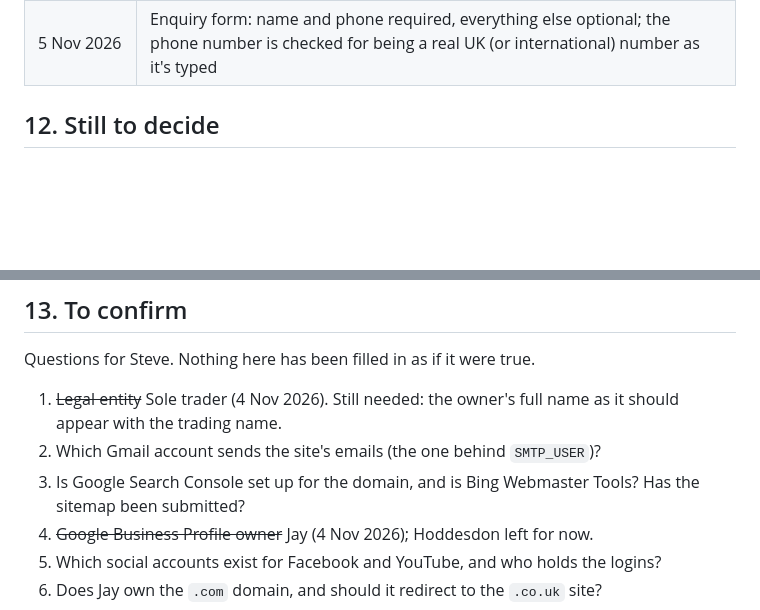
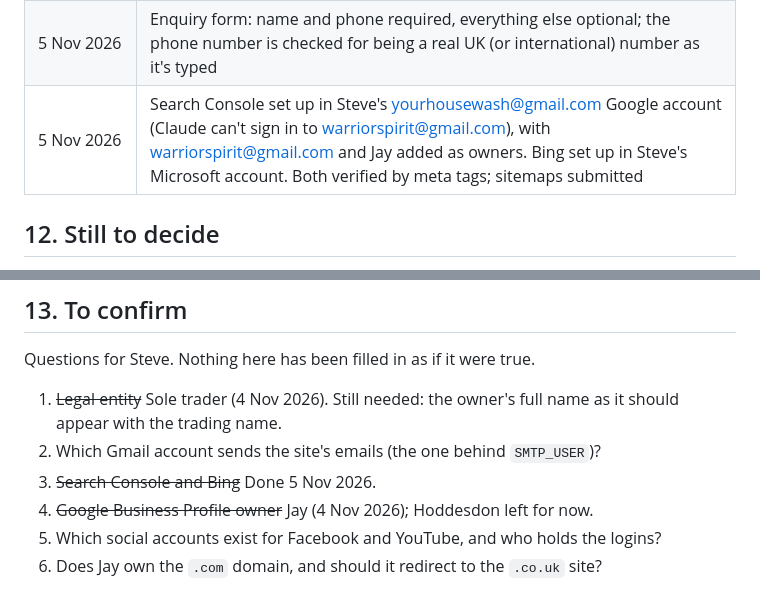
Before and after one commit to yourhousewash-code/Warrior-Spirit-Muay-Thai, a Markdown page: docs/HANDBOOK.md, 2 parts joined by grey strips. GitHub-like rendering; blank space fills up the shorter version.

```diff
--- a/docs/HANDBOOK.md
+++ b/docs/HANDBOOK.md
@@ -279,6 +279,7 @@ Dates come from the repo history and chats. "Chat, date not recorded" means the
 | 4 Nov 2026 | Two-step sign-in for the coach area built and live: an emailed 6-digit code, required for owners, optional for coaches, trusted devices for 30 days, "Sign out everywhere". An owner with no email is let in once with a warning, then must ask the other owner. Search Console and Bing to be owned by warriorspirit@gmail.com |
 | 4 Nov 2026 | A full FighterBase club-onboarding brief written for the FighterBase developer (Claude Doc "FighterBase club onboarding: brief and handover"): six required stages, optional modules, guides, and the "never empty" rule |
 | 5 Nov 2026 | Enquiry form: name and phone required, everything else optional; the phone number is checked for being a real UK (or international) number as it's typed |
+| 5 Nov 2026 | Search Console set up in Steve's yourhousewash@gmail.com Google account (Claude can't sign in to warriorspirit@gmail.com), with warriorspirit@gmail.com and Jay added as owners. Bing set up in Steve's Microsoft account. Both verified by meta tags; sitemaps submitted |
 
 ## 12. Still to decide
 
@@ -304,7 +305,7 @@ Questions for Steve. Nothing here has been filled in as if it were true.
 
 1. ~~Legal entity~~ Sole trader (4 Nov 2026). Still needed: the owner's full name as it should appear with the trading name.
 2. Which Gmail account sends the site's emails (the one behind `SMTP_USER`)?
-3. Is Google Search Console set up for the domain, and is Bing Webmaster Tools? Has the sitemap been submitted?
+3. ~~Search Console and Bing~~ Done 5 Nov 2026.
 4. ~~Google Business Profile owner~~ Jay (4 Nov 2026); Hoddesdon left for now.
 5. Which social accounts exist for Facebook and YouTube, and who holds the logins?
 6. Does Jay own the `.com` domain, and should it redirect to the `.co.uk` site?
```
Also changed, not shown: other parts of docs/HANDBOOK.md (+4 -4 lines).
